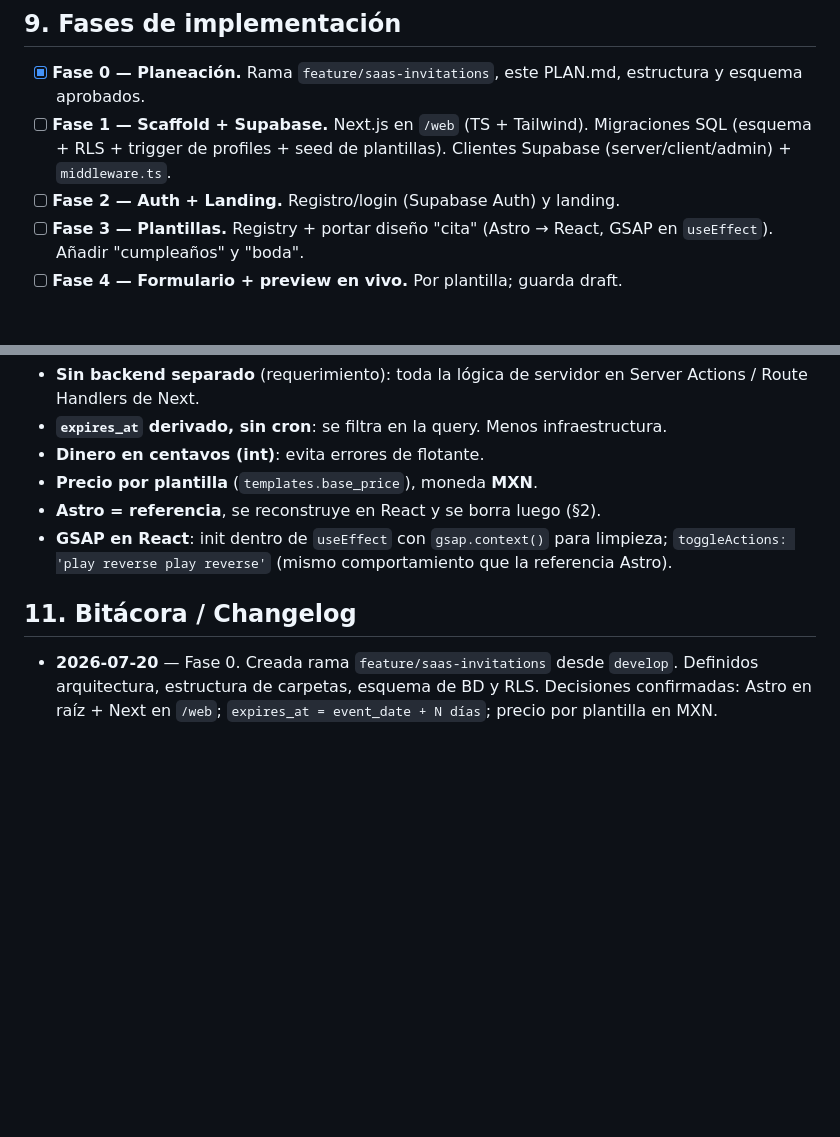
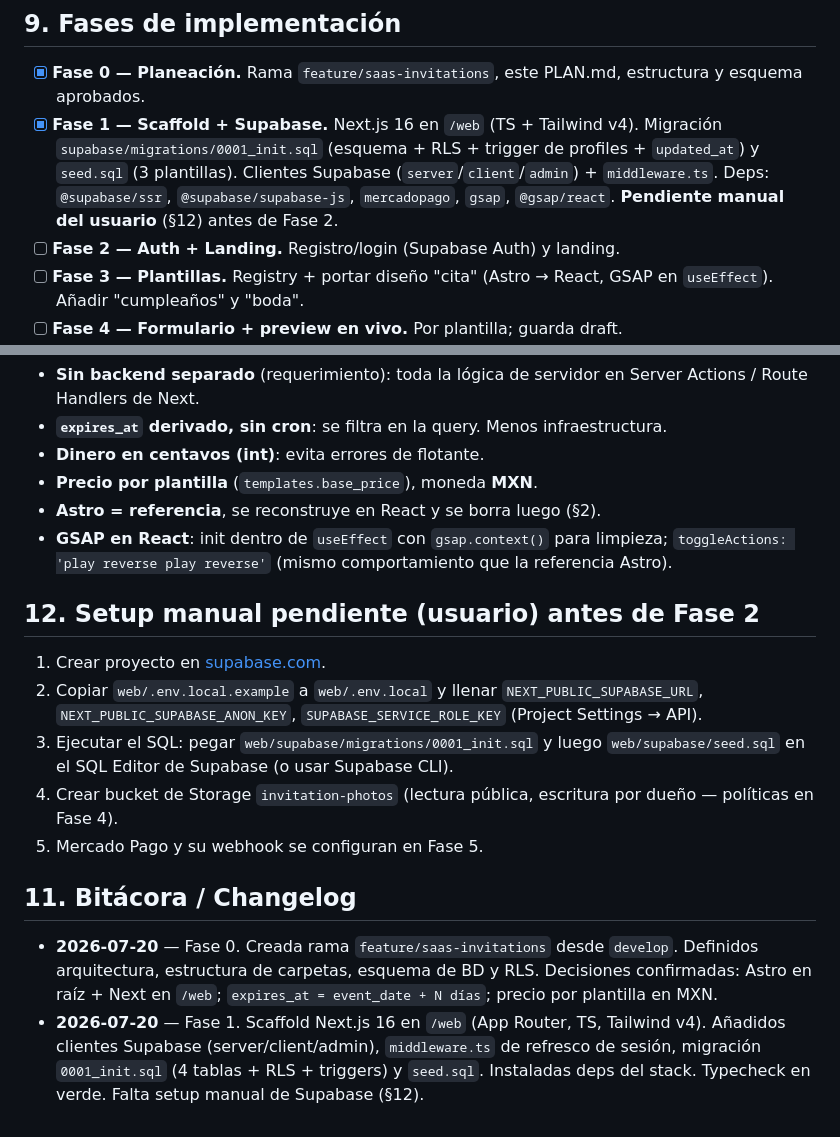
Before and after one commit to ReyDavidAG/dd-send, a Markdown page: PLAN.md, 2 parts joined by grey strips. Rendered like a GitHub page; blank space fills up the shorter version.

Commit message:
docs(plan): log phase 1 (scaffold + Supabase) and manual setup steps
Co-Authored-By: Claude Opus 4.8 (1M context) <noreply@anthropic.com>

```diff
--- a/PLAN.md
+++ b/PLAN.md
@@ -231,9 +231,12 @@ NEXT_PUBLIC_SITE_URL=             # para back_urls y links de invitación
 
 - [x] **Fase 0 — Planeación.** Rama `feature/saas-invitations`, este PLAN.md,
   estructura y esquema aprobados.
-- [ ] **Fase 1 — Scaffold + Supabase.** Next.js en `/web` (TS + Tailwind).
-  Migraciones SQL (esquema + RLS + trigger de profiles + seed de plantillas).
-  Clientes Supabase (server/client/admin) + `middleware.ts`.
+- [x] **Fase 1 — Scaffold + Supabase.** Next.js 16 en `/web` (TS + Tailwind v4).
+  Migración `supabase/migrations/0001_init.sql` (esquema + RLS + trigger de
+  profiles + `updated_at`) y `seed.sql` (3 plantillas). Clientes Supabase
+  (`server`/`client`/`admin`) + `middleware.ts`. Deps: `@supabase/ssr`,
+  `@supabase/supabase-js`, `mercadopago`, `gsap`, `@gsap/react`.
+  **Pendiente manual del usuario** (§12) antes de Fase 2.
 - [ ] **Fase 2 — Auth + Landing.** Registro/login (Supabase Auth) y landing.
 - [ ] **Fase 3 — Plantillas.** Registry + portar diseño "cita" (Astro → React,
   GSAP en `useEffect`). Añadir "cumpleaños" y "boda".
@@ -255,8 +258,24 @@ NEXT_PUBLIC_SITE_URL=             # para back_urls y links de invitación
   limpieza; `toggleActions: 'play reverse play reverse'` (mismo comportamiento
   que la referencia Astro).
 
+## 12. Setup manual pendiente (usuario) antes de Fase 2
+1. Crear proyecto en [supabase.com](https://supabase.com).
+2. Copiar `web/.env.local.example` a `web/.env.local` y llenar
+   `NEXT_PUBLIC_SUPABASE_URL`, `NEXT_PUBLIC_SUPABASE_ANON_KEY`,
+   `SUPABASE_SERVICE_ROLE_KEY` (Project Settings → API).
+3. Ejecutar el SQL: pegar `web/supabase/migrations/0001_init.sql` y luego
+   `web/supabase/seed.sql` en el SQL Editor de Supabase (o usar Supabase CLI).
+4. Crear bucket de Storage `invitation-photos` (lectura pública, escritura por
+   dueño — políticas en Fase 4).
+5. Mercado Pago y su webhook se configuran en Fase 5.
+
 ## 11. Bitácora / Changelog
 - **2026-07-20** — Fase 0. Creada rama `feature/saas-invitations` desde
   `develop`. Definidos arquitectura, estructura de carpetas, esquema de BD y
   RLS. Decisiones confirmadas: Astro en raíz + Next en `/web`; `expires_at =
   event_date + N días`; precio por plantilla en MXN.
+- **2026-07-20** — Fase 1. Scaffold Next.js 16 en `/web` (App Router, TS,
+  Tailwind v4). Añadidos clientes Supabase (server/client/admin), `middleware.ts`
+  de refresco de sesión, migración `0001_init.sql` (4 tablas + RLS + triggers)
+  y `seed.sql`. Instaladas deps del stack. Typecheck en verde. Falta setup
+  manual de Supabase (§12).
```
